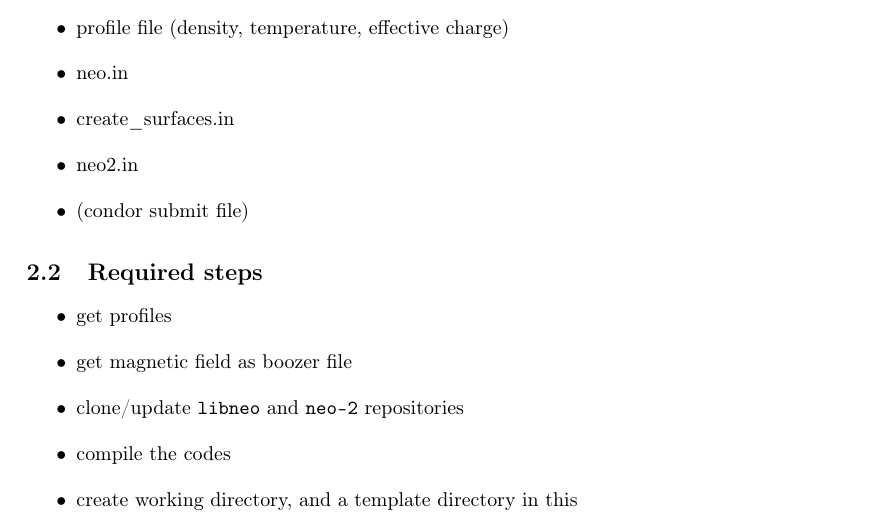
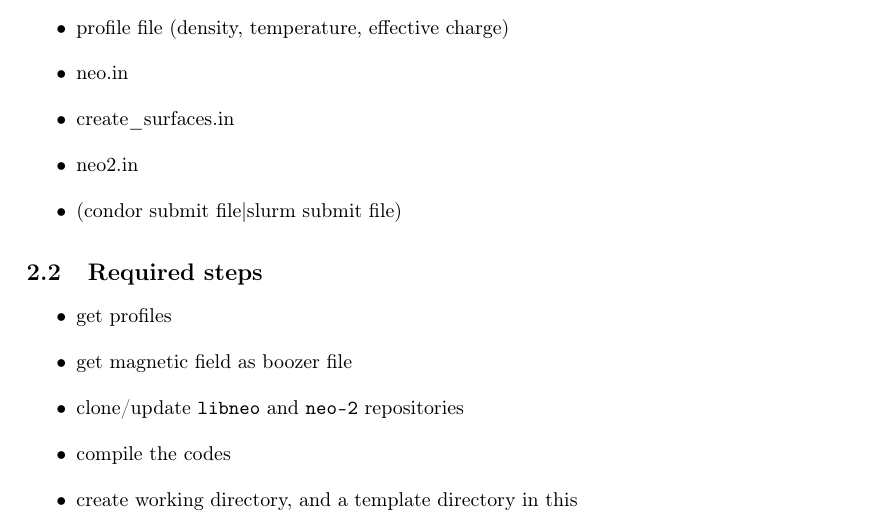
Before and after one commit to itpplasma/NEO-2, a LaTeX document (DOC/2018_DOCUMENTATION/2018_Documentation.tex): part of page 1 of 15, cut so that both start at the same text. Compiled offline with pdfLaTeX.

Commit message:
Add slurm submit file to required input list.
Listed as alternative to condor submit file.

```diff
--- a/DOC/2018_DOCUMENTATION/2018_Documentation.tex
+++ b/DOC/2018_DOCUMENTATION/2018_Documentation.tex
@@ -100,7 +100,7 @@ physical background.
   \item neo.in
   \item create\_surfaces.in
   \item neo2.in
-  \item (condor submit file)
+  \item (condor submit file|slurm submit file)
 \end{itemize}
 
 \subsection{Required steps}
```
